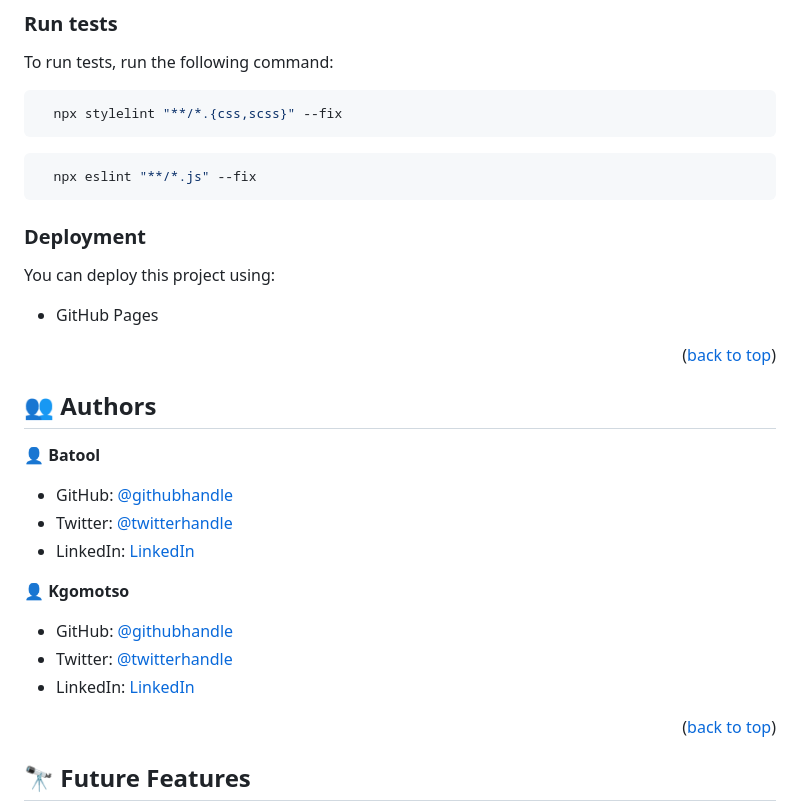
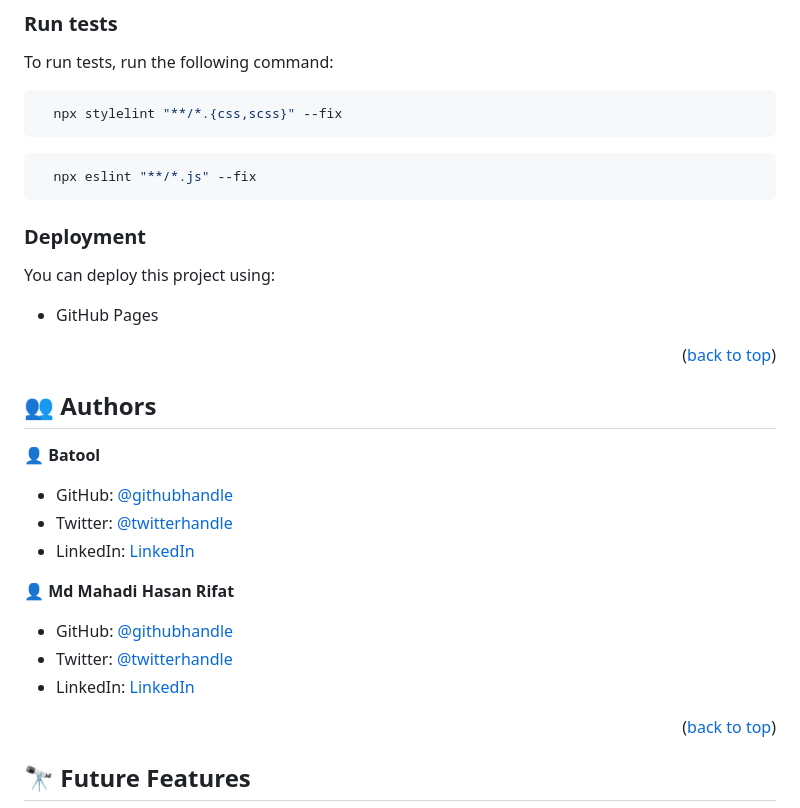
Before and after one commit to batoolfatima2135/To-do-List-App, a Markdown page: README.md, the part around the change printed below. Rendered like a GitHub page.

````diff
--- a/README.md
+++ b/README.md
@@ -130,6 +127,7 @@ To run tests, run the following command:
 ```sh
   npx stylelint "**/*.{css,scss}" --fix
 ```
+
 ```sh
   npx eslint "**/*.js" --fix
 ```
@@ -137,8 +135,8 @@ To run tests, run the following command:
 ### Deployment
 
 You can deploy this project using:
+
 - GitHub Pages
-
 
 <p align="right">(<a href="#readme-top">back to top</a>)</p>
 
@@ -150,5 +148,5 @@ You can deploy this project using:
 - Twitter: [@twitterhandle](https://twitter.com/batool2135)
 - LinkedIn: [LinkedIn](https://www.linkedin.com/in/batool-fatima-515531196/)
 
-👤 **Kgomotso**
+👤 **Md Mahadi Hasan Rifat**
 
````
Also changed, not shown: other parts of README.md (+4 -8 lines).
